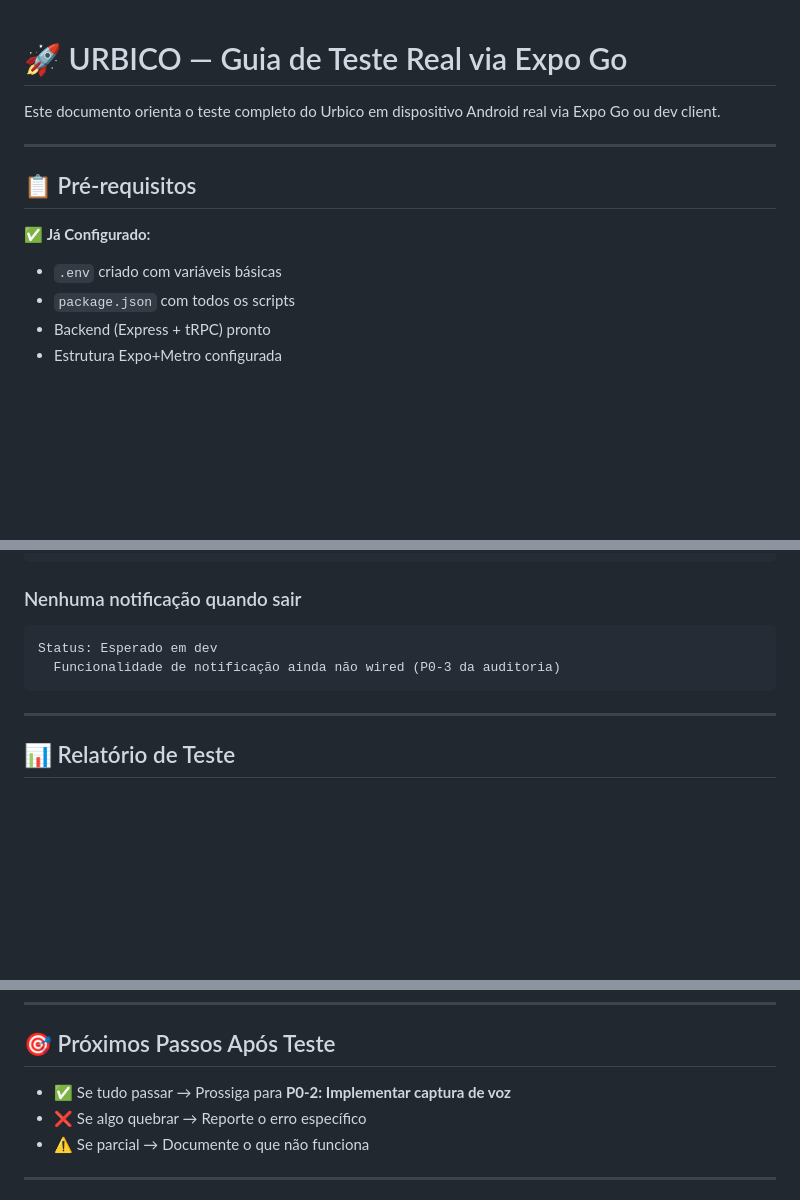
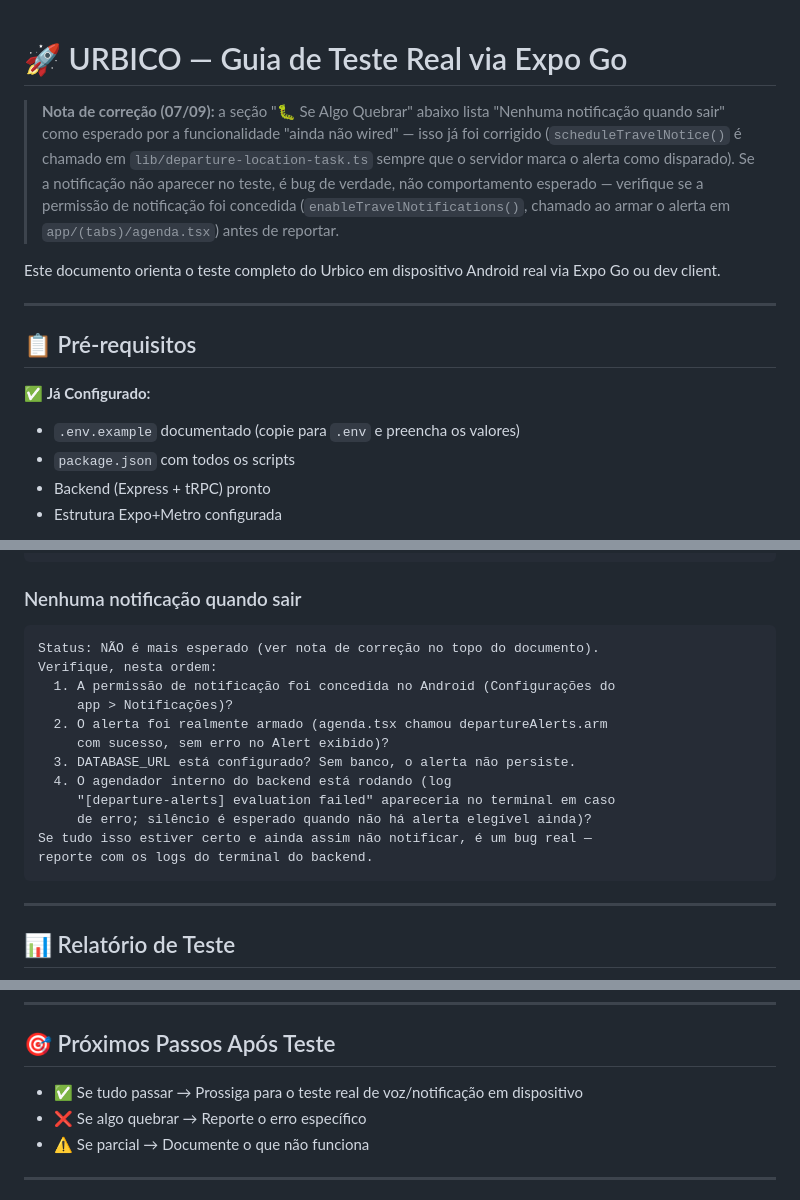
Before and after one commit to Vittorianno/urbico, a Markdown page: docs/TESTING-GUIDE.md, 3 parts joined by grey strips. GitHub-like rendering; blank space fills up the shorter version.

Commit message:
docs(testing-guide): corrigir status da notificação (já implementada) e referência ao .env
O guia listava a notificação de alerta como "ainda não wired" — já
foi corrigida em sessão anterior desta auditoria. Também trocada a
referência ao .env commitado (removido por segurança) por
.env.example.

````diff
--- a/docs/TESTING-GUIDE.md
+++ b/docs/TESTING-GUIDE.md
@@ -1,4 +1,13 @@
 # 🚀 URBICO — Guia de Teste Real via Expo Go
+
+> **Nota de correção (07/09):** a seção "🐛 Se Algo Quebrar" abaixo lista
+> "Nenhuma notificação quando sair" como esperado por a funcionalidade "ainda
+> não wired" — isso já foi corrigido (`scheduleTravelNotice()` é chamado em
+> `lib/departure-location-task.ts` sempre que o servidor marca o alerta como
+> disparado). Se a notificação não aparecer no teste, é bug de verdade, não
+> comportamento esperado — verifique se a permissão de notificação foi
+> concedida (`enableTravelNotifications()`, chamado ao armar o alerta em
+> `app/(tabs)/agenda.tsx`) antes de reportar.
 
 Este documento orienta o teste completo do Urbico em dispositivo Android real via Expo Go ou dev client.
 
@@ -7,7 +16,7 @@ Este documento orienta o teste completo do Urbico em dispositivo Android real vi
 ## 📋 Pré-requisitos
 
 ✅ **Já Configurado:**
-- `.env` criado com variáveis básicas
+- `.env.example` documentado (copie para `.env` e preencha os valores)
 - `package.json` com todos os scripts
 - Backend (Express + tRPC) pronto
 - Estrutura Expo+Metro configurada
@@ -163,8 +172,18 @@ Solução: Esperado se sem SPTRANS_TOKEN
 
 ### Nenhuma notificação quando sair
 ```
-Status: Esperado em dev
-  Funcionalidade de notificação ainda não wired (P0-3 da auditoria)
+Status: NÃO é mais esperado (ver nota de correção no topo do documento).
+Verifique, nesta ordem:
+  1. A permissão de notificação foi concedida no Android (Configurações do
+     app > Notificações)?
+  2. O alerta foi realmente armado (agenda.tsx chamou departureAlerts.arm
+     com sucesso, sem erro no Alert exibido)?
+  3. DATABASE_URL está configurado? Sem banco, o alerta não persiste.
+  4. O agendador interno do backend está rodando (log
+     "[departure-alerts] evaluation failed" apareceria no terminal em caso
+     de erro; silêncio é esperado quando não há alerta elegível ainda)?
+Se tudo isso estiver certo e ainda assim não notificar, é um bug real —
+reporte com os logs do terminal do backend.
 ```
 
 ---
@@ -191,7 +210,7 @@ Depois que terminar, colete:
 
 ## 🎯 Próximos Passos Após Teste
 
-- ✅ Se tudo passar → Prossiga para **P0-2: Implementar captura de voz**
+- ✅ Se tudo passar → Prossiga para o teste real de voz/notificação em dispositivo
 - ❌ Se algo quebrar → Reporte o erro específico
 - ⚠️ Se parcial → Documente o que não funciona
 
````
